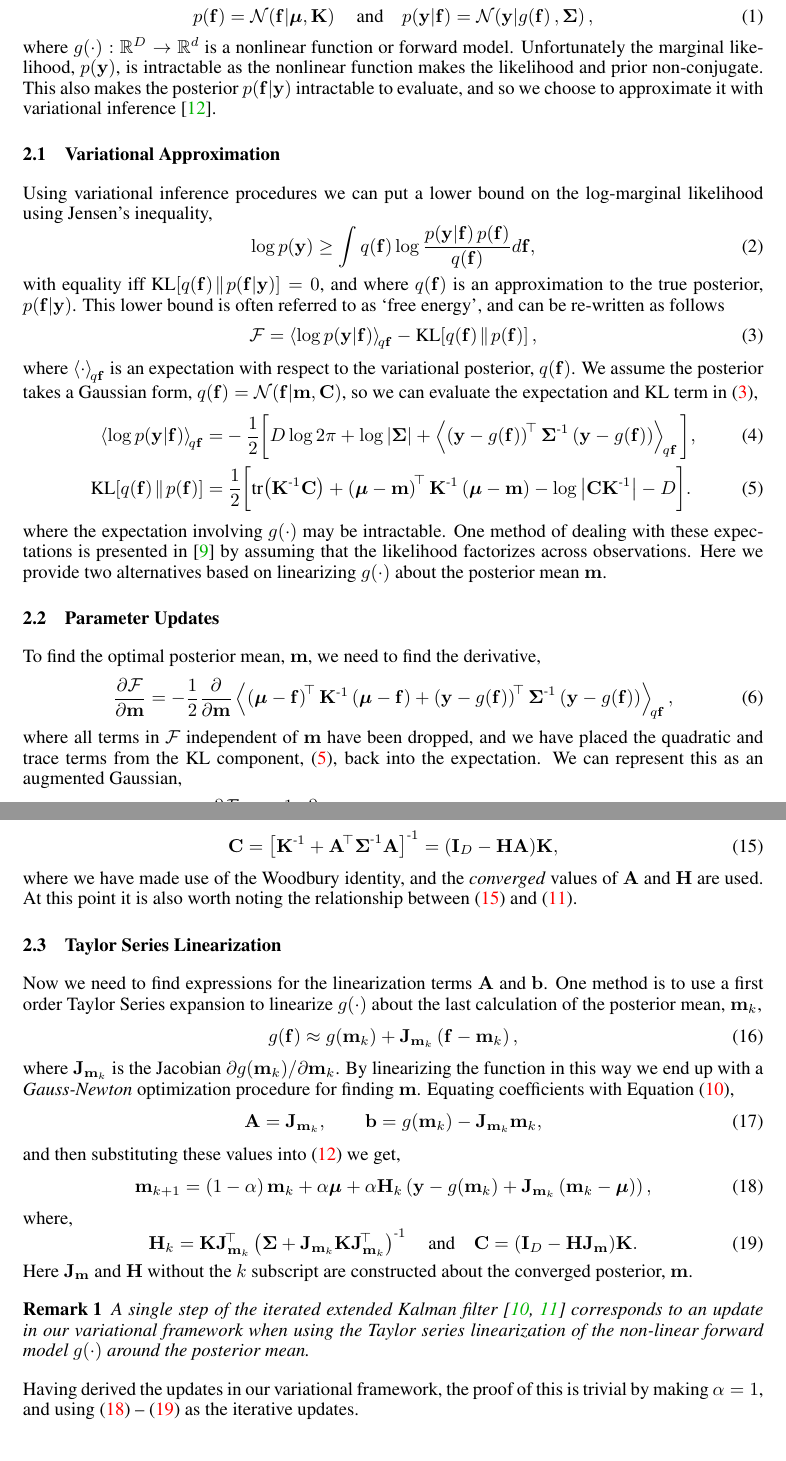
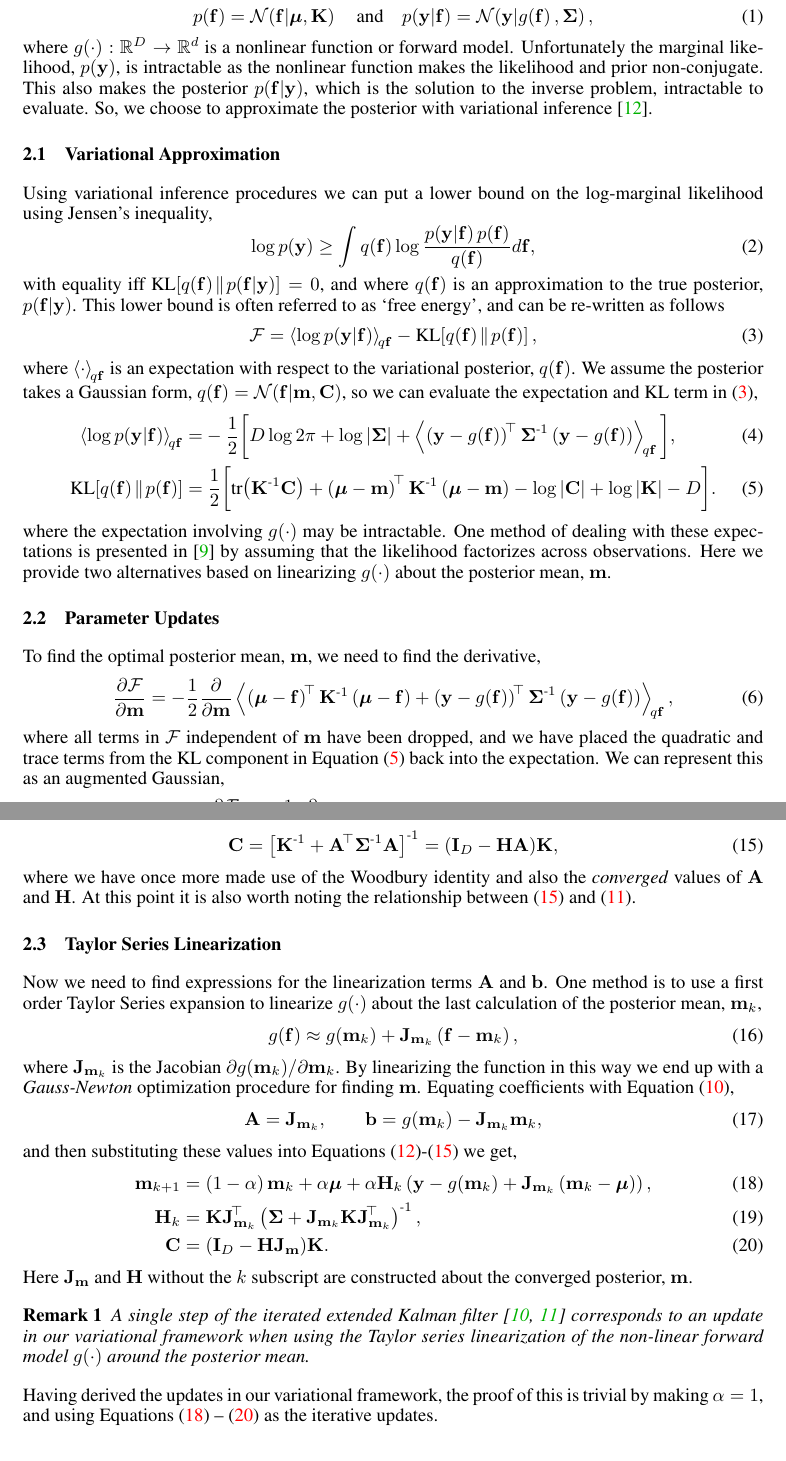
Before and after one commit to dsteinberg/nips2014paper, a LaTeX paper (nips2014lin.tex): two parts of pages 2 and 3 of 9, joined at a grey line, cut so that both start at the same text. Compiled offline with pdfLaTeX.

Commit message:
didnt like the way C and H were together in section 2.3

```diff
--- a/nips2014lin.tex
+++ b/nips2014lin.tex
@@ -160,9 +160,9 @@ non-conjugate.
 %        \gausC{\lstate}{\prmean, \prcov} d\lstate,
 %    \label{eq:marglike}
 %\end{equation}
-This also makes the posterior $\probC{\lstate}{\obs}$ intractable to evaluate,
-and so we choose to approximate it with variational inference
-\cite{Jordan1999}.
+This also makes the posterior $\probC{\lstate}{\obs}$, which is the solution to
+the inverse problem, intractable to evaluate.  So, we choose to approximate the
+posterior with variational inference \cite{Jordan1999}.
 
 
 \subsection{Variational Approximation}
@@ -197,13 +197,13 @@ we can evaluate the expectation and KL term in~\eqref{eq:fengy},
         =& ~\frac{1}{2} \bigg[\trace{\prcov\inv\pocov}
         + \brac{\prmean - \pomean}\transpose\prcov\inv
         \brac{\prmean - \pomean}
-        - \log \deter{\pocov\prcov\inv}
+        - \log\deter{\pocov} + \log\deter{\prcov}
         - D\bigg] \label{eq:qkl}.
 \end{align}
 where the expectation involving $\nonlin{\cdot}$ may be intractable. One method
 of dealing with these expectations is presented in \cite{Opper2009} by assuming
 that the likelihood factorizes across observations. Here we provide two
-alternatives based on linearizing $\nonlin{\cdot}$ about  the posterior mean
+alternatives based on linearizing $\nonlin{\cdot}$ about  the posterior mean,
 $\pomean$.
 
 
@@ -219,8 +219,8 @@ To find the optimal posterior mean, $\pomean$, we need to find the derivative,
             \brac{\obs - \nonlin{\lstate}}},
 \end{equation}
 where all terms in $\Fengy$ independent of $\pomean$ have been dropped, and we
-have placed the quadratic and trace terms from the KL component,
-\eqref{eq:qkl}, back into the expectation.
+have placed the quadratic and trace terms from the KL component in Equation
+\eqref{eq:qkl} back into the expectation.
 We can represent this as an augmented Gaussian,
 \begin{equation}
     \frac{\partial\Fengy}{\partial\pomean} = -\frac{1}{2}
@@ -312,9 +312,9 @@ approximation in \eqref{eq:linearize} to get,
     %\pocov = \brac{\ident{D} - \Kgain\Linmat}\!\prcov
     %\label{eq:pocov}
 %\end{equation}
-where we have made use of the Woodbury identity, and the \emph{converged}
-values of $\Linmat$ and $\Kgain$ are used. At this point it is also worth
-noting the relationship between \eqref{eq:pocov} and \eqref{eq:deldelF}.
+where we have once more made use of the Woodbury identity and also the
+\emph{converged} values of $\Linmat$ and $\Kgain$. At this point it is also
+worth noting the relationship between \eqref{eq:pocov} and \eqref{eq:deldelF}.
 
 
 \subsection{Taylor Series Linearization}
@@ -335,21 +335,18 @@ coefficients with Equation \eqref{eq:linearize},
     \Linmat = \jacob{\pomean_k}, \qquad \intcpt = \nonlin{\pomean_k} -
     \jacob{\pomean_k}\pomean_k,
 \end{equation}
-and then substituting these values into \eqref{eq:pomean} we get,
-\begin{equation}
-    \pomean_{k+1} = \brac{1-\step}\pomean_k + \step\prmean
+and then substituting these values into Equations
+\eqref{eq:pomean}-\eqref{eq:pocov} we get,
+\begin{align}
+    \pomean_{k+1} &= \brac{1-\step}\pomean_k + \step\prmean
         + \step\Kgain_k\brac{\obs - \nonlin{\pomean_k}
         + \jacob{\pomean_k}\brac{\pomean_k - \prmean}},
-    \label{eq:pomean_ekf}
-\end{equation}
-where,
-\begin{equation}
-    \Kgain_k = \prcov\jacob{\pomean_k}\transpose\brac{\lcov +
-        \jacob{\pomean_k}\prcov\jacob{\pomean_k}\transpose}\inv
-    \quad\text{and}\quad
-    \pocov = \brac{\ident{D} - \Kgain\jacob{\pomean}}\!\prcov.
+    \label{eq:pomean_ekf} \\
+    \Kgain_k &= \prcov\jacob{\pomean_k}\transpose\brac{\lcov +
+        \jacob{\pomean_k}\prcov\jacob{\pomean_k}\transpose}\inv, \\
+    \pocov &= \brac{\ident{D} - \Kgain\jacob{\pomean}}\!\prcov.
     \label{eq:pocov_ekf}
-\end{equation}
+\end{align}
 Here $\jacob{\pomean}$ and $\Kgain$ without the $k$ subscript are constructed
 about the converged posterior, $\pomean$.
 %
@@ -360,7 +357,7 @@ using the Taylor series linearization of the non-linear forward model
 $g(\cdot)$ around the posterior mean.
 \end{remark}
 Having derived the updates in our variational framework, the proof of this is
-trivial by making  $\step =1$, and using \eqref{eq:pomean_ekf} --
+trivial by making  $\step =1$, and using Equations \eqref{eq:pomean_ekf} --
 \eqref{eq:pocov_ekf} as the iterative updates.
 
 
```
Also changed, not shown: nips2014lin.tex (10 more changed lines).
